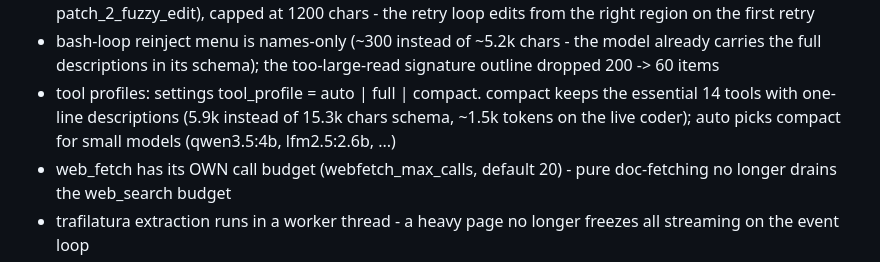
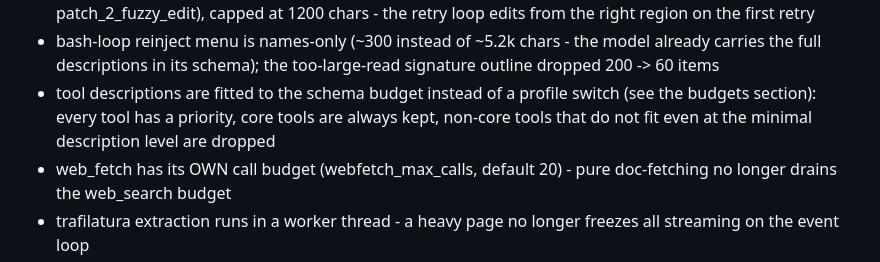
Before and after one commit to BoredLuzo/HiveMind_llama, a Markdown page: CHANGELOG.md, the part around the change. Drawn GitHub-style.

Commit message:
changelog: drop the tool_profile entry (the setting was removed)
CHANGELOG [1.3.9] still advertised "settings tool_profile = auto | full |
compact", but the switch never reached HEAD: 28f9b5e added it and d307463 (the
budgets redesign, same unreleased release) removed it again. Nothing in the
tree reads tool_profile - git grep finds only this changelog line.

Replaced with the mechanism that actually shipped: tool descriptions are fitted
to the schema budget, core tools are always kept, non-core tools that do not
fit even at the minimal description level are dropped (tools/definitions.py
_TOOL_PRIORITY + the budgets section above).

```diff
--- a/CHANGELOG.md
+++ b/CHANGELOG.md
@@ -84,10 +84,10 @@ Tool-pipeline audit phases 4-7 (compression, injections, tool profiles, web):
 - bash-loop reinject menu is names-only (~300 instead of ~5.2k chars -
   the model already carries the full descriptions in its schema); the
   too-large-read signature outline dropped 200 -> 60 items
-- tool profiles: settings tool_profile = auto | full | compact. compact
-  keeps the essential 14 tools with one-line descriptions (5.9k instead
-  of 15.3k chars schema, ~1.5k tokens on the live coder); auto picks
-  compact for small models (qwen3.5:4b, lfm2.5:2.6b, ...)
+- tool descriptions are fitted to the schema budget instead of a
+  profile switch (see the budgets section): every tool has a priority,
+  core tools are always kept, non-core tools that do not fit even at the
+  minimal description level are dropped
 - web_fetch has its OWN call budget (webfetch_max_calls, default 20) -
   pure doc-fetching no longer drains the web_search budget
 - trafilatura extraction runs in a worker thread - a heavy page no
```
